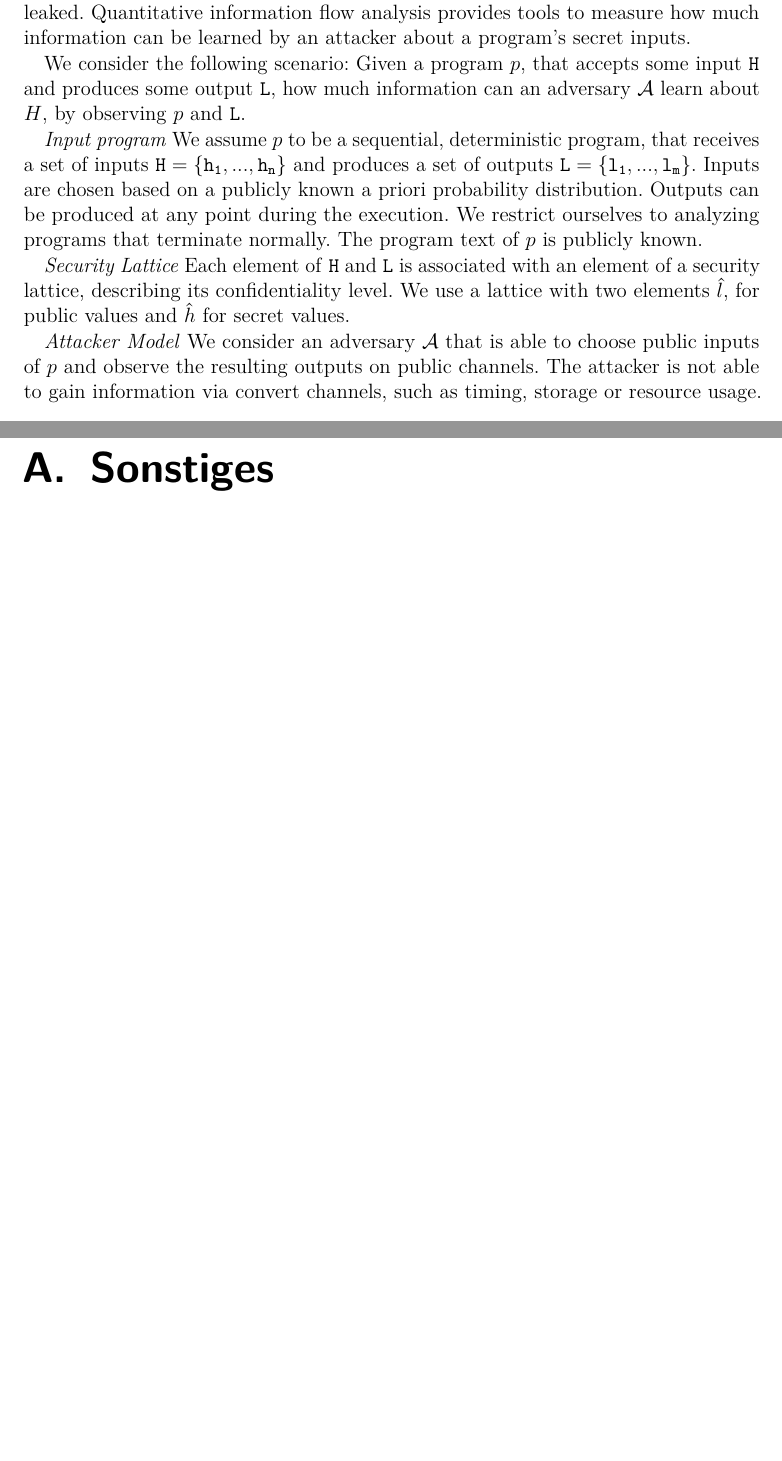
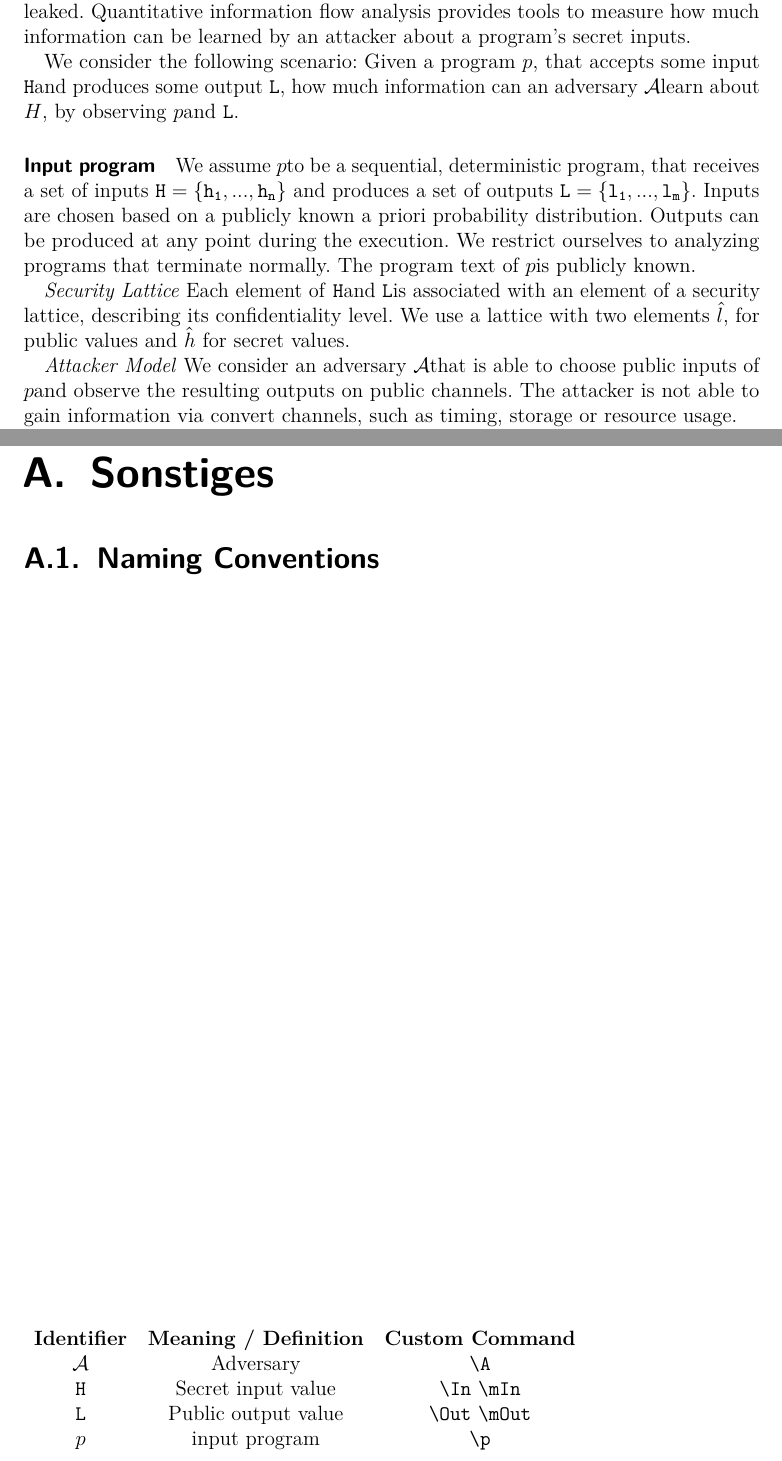
Before and after one commit to tnstrssnr/thesis, a LaTeX thesis (thesis/thesis.tex, which reads thesis/appendix.tex, thesis/basics.tex, thesis/style/studarbeit.sty): two parts of pages 9 and 23 of 23, joined at a grey line, cut so that both start at the same text, the shorter picture padded with empty space. Compiled offline with pdfLaTeX.

Commit message:
add commands for own naming conventions

```diff
--- a/thesis/appendix.tex
+++ b/thesis/appendix.tex
@@ -1 +1,12 @@
 \chapter{Sonstiges}
+
+\section{Naming Conventions}
+\begin{table}
+    \begin{tabular}{ccc}
+        \textbf{Identifier} & \textbf{Meaning / Definition} & \textbf{Custom Command} \\
+        \A & Adversary & \verb_\A_ \\
+        \In & Secret input value & \verb_\In_ \verb_\mIn_\\
+        \Out & Public output value & \verb_\Out_ \verb_\mOut_\\
+        \p & input program & \verb_\p_ \\
+    \end{tabular}
+\end{table}
--- a/thesis/basics.tex
+++ b/thesis/basics.tex
@@ -19,17 +24,28 @@ Quantitative information flow analysis provides tools to measure how much inform
 % SAT-Based Analysis and Quantification of Information Flow in Programs (Klebanov et al. '13) -- \cite{klebanov13}
 % Quantifiying Dynamic Leakage: Complexity Analysis and Model Counting-based Calculation (Chu et al '19) -- \cite{chu19}
 % Quantifying Dynamic Leakage: Complexity Analysis and Model Counting-based Calculation (Besson et al. '16) -- \cite{besson16}
-% TODO: add proper citations troughout section
+% TODO: add proper citations throughout section
 
-We consider the following scenario: Given a program $p$, that accepts some input \texttt{H} and produces some output \texttt{L}, how much information can an adversary $\mathcal{A}$ learn about $H$, by observing $p$ and \texttt{L}.
+% Nildumu: joana / stand-alone -> API zum AST aufbauen
+% was macht dieser Kommentar hier
+% vergleiche mal commits der 2 versionen
 
-\emph{Input program} We assume $p$ to be a sequential, deterministic program, that receives a set of inputs $\mathtt{H = \{h_1, ..., h_n\}}$ and produces a set of outputs $\mathtt{L = \{l_1, ..., l_m\}}$. Inputs are chosen based on a publicly known a priori probability distribution. Outputs can be produced at any point during the execution.
-We restrict ourselves to analyzing programs that terminate normally. The program text of $p$ is publicly known.
+We consider the following scenario: Given a program \p, that accepts some input \In and produces some output \Out, how much information can an adversary \A learn about $H$, by observing \p and \Out.
+
+%% \paragraph statt \emph
+\paragraph{Input program} We assume \p to be a sequential, deterministic program, that receives a set of inputs $\mathtt{H = \{h_1, ..., h_n\}}$ and produces a set of outputs $\mathtt{L = \{l_1, ..., l_m\}}$. Inputs are chosen based on a publicly known a priori probability distribution. Outputs can be produced at any point during the execution.
+We restrict ourselves to analyzing programs that terminate normally. The program text of \p is publicly known.
 % TODO: specify scope of language
 
-\emph{Security Lattice} Each element of \texttt{H} and \texttt{L} is associated with an element of a security lattice, describing its confidentiality level. We use a lattice with two elements $\hat{l}$, for public values and $\hat{h}$ for secret values.
+\emph{Security Lattice} Each element of \In and \Out is associated with an element of a security lattice, describing its confidentiality level. We use a lattice with two elements $\hat{l}$, for public values and $\hat{h}$ for secret values.
+% Schneider -- nur high und low
 
-\emph{Attacker Model} We consider an adversary $\mathcal{A}$ that is able to choose public inputs of $p$ and observe the resulting outputs on public channels. The attacker is not able to gain information via convert channels, such as timing, storage or resource usage.
+
+\emph{Attacker Model} We consider an adversary \A that is able to choose public inputs of \p and observe the resulting outputs on public channels. The attacker is not able to gain information via convert channels, such as timing, storage or resource usage.
+
+%% standard def von min etropy aus smith paper funzt nicht für public inputs
+%% new notion (min-entropy ???)
+%% handbuch for quantitative information flow
 
 % many leakage measures use average over all possible executions (min entropy, Shannon entropy)
 % leakage can differ greatly between different executions --> example algorithm 1
--- a/thesis/style/studarbeit.sty
+++ b/thesis/style/studarbeit.sty
@@ -141,6 +141,7 @@
 
 %%% own settings + styles
 
+\usepackage{verbatim}
 \usepackage{amsthm}
 \theoremstyle{definition}
 \newtheorem{definition}{Definition}[section]
```
Also changed, not shown: thesis/basics.tex (21 more changed lines), thesis/style/studarbeit.sty (12 more changed lines).
